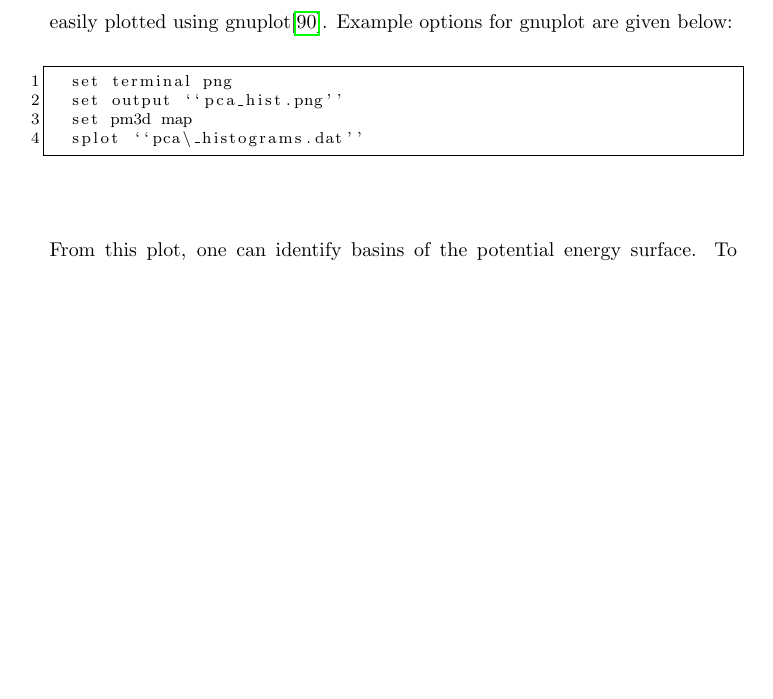
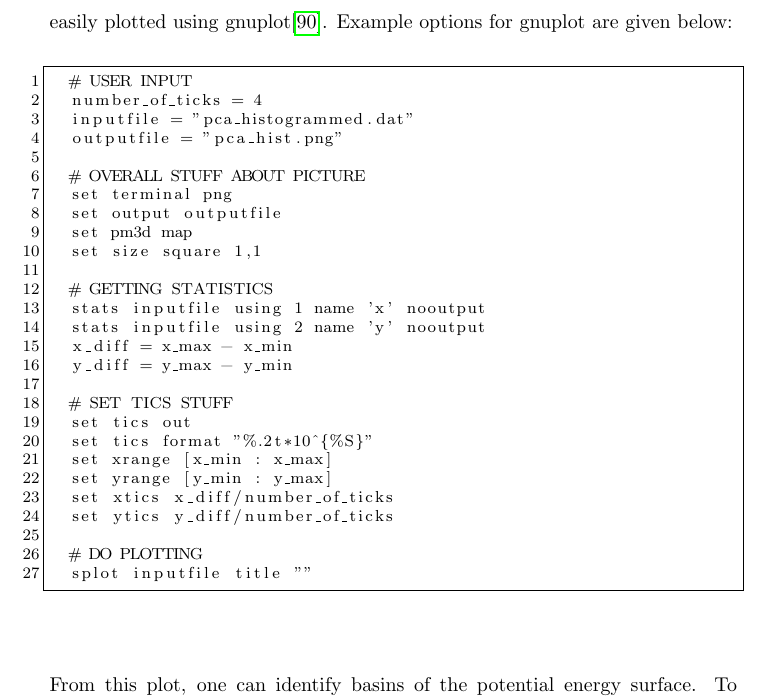
Before and after one commit to AKEngels/CAST, a LaTeX document (manual/castmanual.tex): part of page 66 of 82, cut so that both start at the same text, the shorter picture padded with empty space. Compiled offline with pdfLaTeX.

Commit message:
add script for PCA plotting

```diff
--- a/manual/castmanual.tex
+++ b/manual/castmanual.tex
@@ -1789,10 +1789,33 @@ For example if your ``MDsteps'' is 1000, ``FEPequil'' is 10000 and ``FEPsteps''
 
 	 The output of the histogramming is placed in a file called ``pca\_histograms''. For the above example of two-dimensional histogramming, the output can be easily plotted using gnuplot\cite{gnuplot_4.4}. Example options for gnuplot are given below:\\
 	 \begin{lstlisting}
+	# USER INPUT
+	number_of_ticks = 4
+	inputfile = "pca_histogrammed.dat"
+	outputfile = "pca_hist.png"
+
+	# OVERALL STUFF ABOUT PICTURE
 	set terminal png
-	set output ``pca_hist.png''
+	set output outputfile
 	set pm3d map
-	splot ``pca\_histograms.dat''\end{lstlisting}~\\
+	set size square 1,1
+
+	# GETTING STATISTICS
+	stats inputfile using 1 name 'x' nooutput
+	stats inputfile using 2 name 'y' nooutput
+	x_diff = x_max - x_min
+	y_diff = y_max - y_min
+
+	# SET TICS STUFF
+	set tics out
+	set tics format "%.2t*10^{%S}"
+	set xrange [x_min : x_max]
+	set yrange [y_min : y_max]
+	set xtics x_diff/number_of_ticks
+	set ytics y_diff/number_of_ticks
+
+	# DO PLOTTING
+	splot inputfile title ""\end{lstlisting}~\\
 
 	From this plot, one can identify basins of the \acl{PES}. To obtain the structures corresponding to those basins, the second task \textit{PCAproc} may be used. It reads the file \textit{pca\_modes.dat} and the original input ensemble to extract structures corresponding to desired regions of the histogrammed \ac{PCA} Modes. It is important to note that in this task coordinates are regained from the PCA-modes via an unitary transformation. Then, they are matched to the full input-trajectory. Therefore, options such as \textit{pca\_start\_frame\_num} or \textit{pca\_offset} are ignored for the \textit{PCAproc} task. Input options for this task are the following:\\~\\~\\
 	\begin{longtable}{|p{3.5cm}|p{5cm}|p{2.5cm}|}
```
Also changed, not shown: 1 other file.
